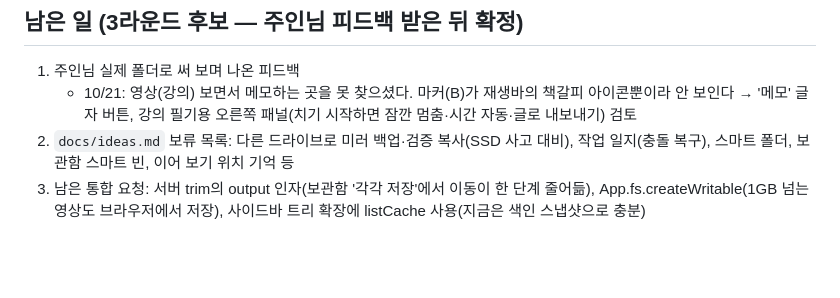
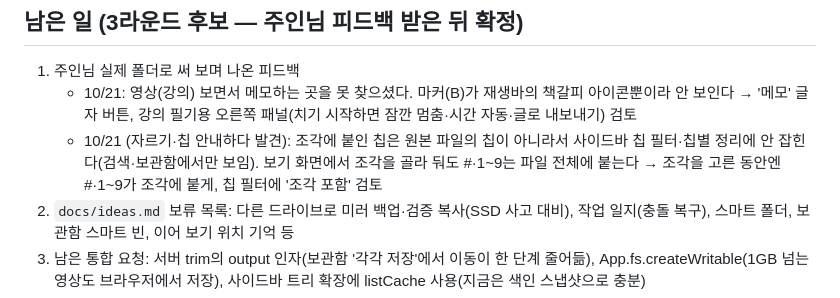
Before and after one commit to j-keen/photo-organizer, a Markdown page: HANDOFF.md, the part around the change. Rendered like a GitHub page; blank space fills up the shorter version.

Commit message:
HANDOFF: round 3 candidates — piece chips don't reach the chip filter, chip keys ignore the selected piece
Co-Authored-By: Claude Opus 5.5 <noreply@anthropic.com>

```diff
--- a/HANDOFF.md
+++ b/HANDOFF.md
@@ -24,6 +24,7 @@
 ## 남은 일 (3라운드 후보 — 주인님 피드백 받은 뒤 확정)
 1. 주인님 실제 폴더로 써 보며 나온 피드백
    - 10/21: 영상(강의) 보면서 메모하는 곳을 못 찾으셨다. 마커(B)가 재생바의 책갈피 아이콘뿐이라 안 보인다 → '메모' 글자 버튼, 강의 필기용 오른쪽 패널(치기 시작하면 잠깐 멈춤·시간 자동·글로 내보내기) 검토
+   - 10/21 (자르기·칩 안내하다 발견): 조각에 붙인 칩은 원본 파일의 칩이 아니라서 사이드바 칩 필터·칩별 정리에 안 잡힌다(검색·보관함에서만 보임). 보기 화면에서 조각을 골라 둬도 #·1~9는 파일 전체에 붙는다 → 조각을 고른 동안엔 #·1~9가 조각에 붙게, 칩 필터에 '조각 포함' 검토
 2. `docs/ideas.md` 보류 목록: 다른 드라이브로 미러 백업·검증 복사(SSD 사고 대비), 작업 일지(충돌 복구), 스마트 폴더, 보관함 스마트 빈, 이어 보기 위치 기억 등
 3. 남은 통합 요청: 서버 trim의 output 인자(보관함 '각각 저장'에서 이동이 한 단계 줄어듦), App.fs.createWritable(1GB 넘는 영상도 브라우저에서 저장), 사이드바 트리 확장에 listCache 사용(지금은 색인 스냅샷으로 충분)
 4. 바탕화면 아이콘은 실제 바탕화면에서 아직 눌러 보지 않았다(테스트는 임시 폴더로만 함)
```
